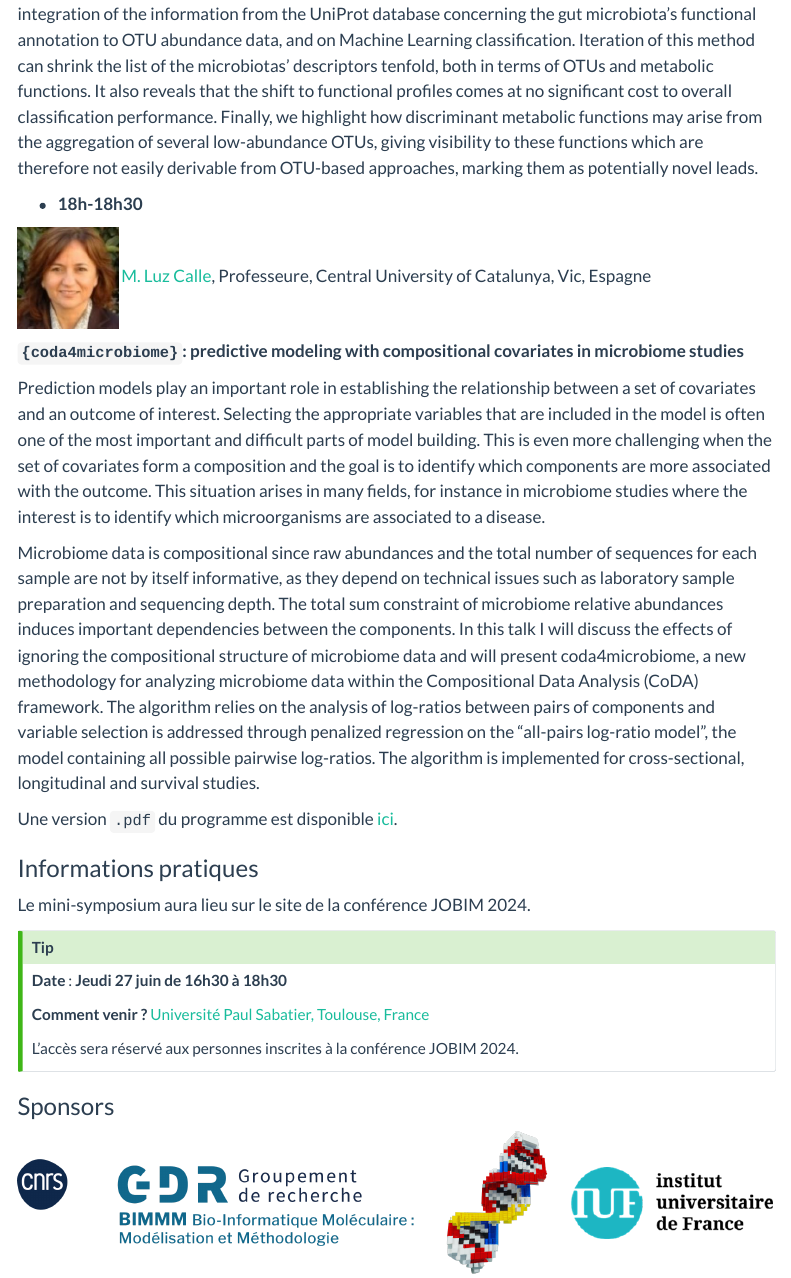
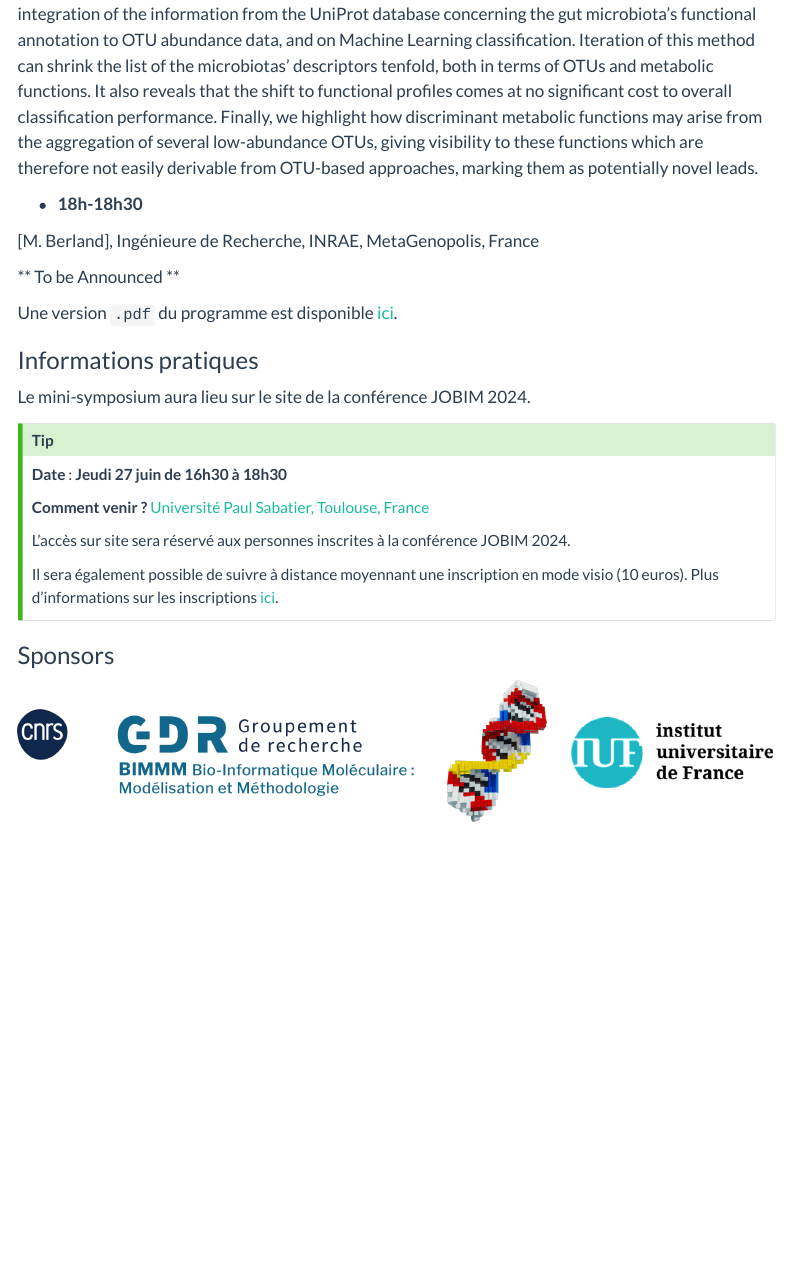
Before and after one commit to bastienchassagnol/bastien.chassagnol.io, a Quarto document (posts/2024-04-03-jobim-(meta)genomics-ML/index.qmd): the page in a window 1100 px wide, from 2160 px down. Rendered offline with R 4.5, knitr and Pandoc in place of Quarto, with nearby package versions; menus at the side of the page are left out.

Commit message:
Ajout changement oratrice mini symposium LEGO et Statomique et ajout info mode distanciel

```diff
--- a/posts/2024-04-03-jobim-(meta)genomics-ML/index.qmd
+++ b/posts/2024-04-03-jobim-(meta)genomics-ML/index.qmd
@@ -48,13 +48,10 @@ The field of personalized medicine has major stakes in using an individual’s m
 
 -   **18h-18h30**
 
-![](/media/2024-jobim-(meta)genomics-ML/bdebate_uvic_malu_calle.jpg){width="100"} [M. Luz Calle](https://mon.uvic.cat/bms/members/malu/), Professeure, Central University of Catalunya, Vic, Espagne
+[](/media/2024-jobim-(meta)genomics-ML/mberland.jpeg){width="100"} [M. Berland], Ingénieure de Recherche, INRAE, MetaGenopolis, France
 
-**`{coda4microbiome}`: predictive modeling with compositional covariates in microbiome studies**
+** To be Announced **
 
-Prediction models play an important role in establishing the relationship between a set of covariates and an outcome of interest. Selecting the appropriate variables that are included in the model is often one of the most important and difficult parts of model building. This is even more challenging when the set of covariates form a composition and the goal is to identify which components are more associated with the outcome. This situation arises in many fields, for instance in microbiome studies where the interest is to identify which microorganisms are associated to a disease.
-
-Microbiome data is compositional since raw abundances and the total number of sequences for each sample are not by itself informative, as they depend on technical issues such as laboratory sample preparation and sequencing depth. The total sum constraint of microbiome relative abundances induces important dependencies between the components. In this talk I will discuss the effects of ignoring the compositional structure of microbiome data and will present coda4microbiome, a new methodology for analyzing microbiome data within the Compositional Data Analysis (CoDA) framework. The algorithm relies on the analysis of log-ratios between pairs of components and variable selection is addressed through penalized regression on the “all-pairs log-ratio model”, the model containing all possible pairwise log-ratios. The algorithm is implemented for cross-sectional, longitudinal and survival studies.
 
 Une version `.pdf` du programme est disponible [ici](https://jobim2024.sciencesconf.org/data/1B_francais_symposium_LEGO_statOmique_2024_programme_update.pdf).
 
@@ -67,7 +64,10 @@ Le mini-symposium aura lieu sur le site de la conférence JOBIM 2024.
 
 **Comment venir ?** [Université Paul Sabatier, Toulouse, France](https://jobim2024.sciencesconf.org/resource/acces)
 
-L'accès sera réservé aux personnes inscrites à la conférence JOBIM 2024.
+L'accès sur site sera réservé aux personnes inscrites à la conférence JOBIM 2024.
+
+Il sera également possible de suivre à distance moyennant une inscription en mode visio (10 euros).
+Plus d'informations sur les inscriptions [ici](<https://jobim2024.seminaire.inrae.fr/formulaires/inscription>).
 :::
 
 ### Sponsors
```
Also changed, not shown: posts/2024-04-03-jobim-deconvolution/index.qmd (+4 -1 lines), media/2024-jobim-(meta)genomics-ML/mberland.jpeg (added).
